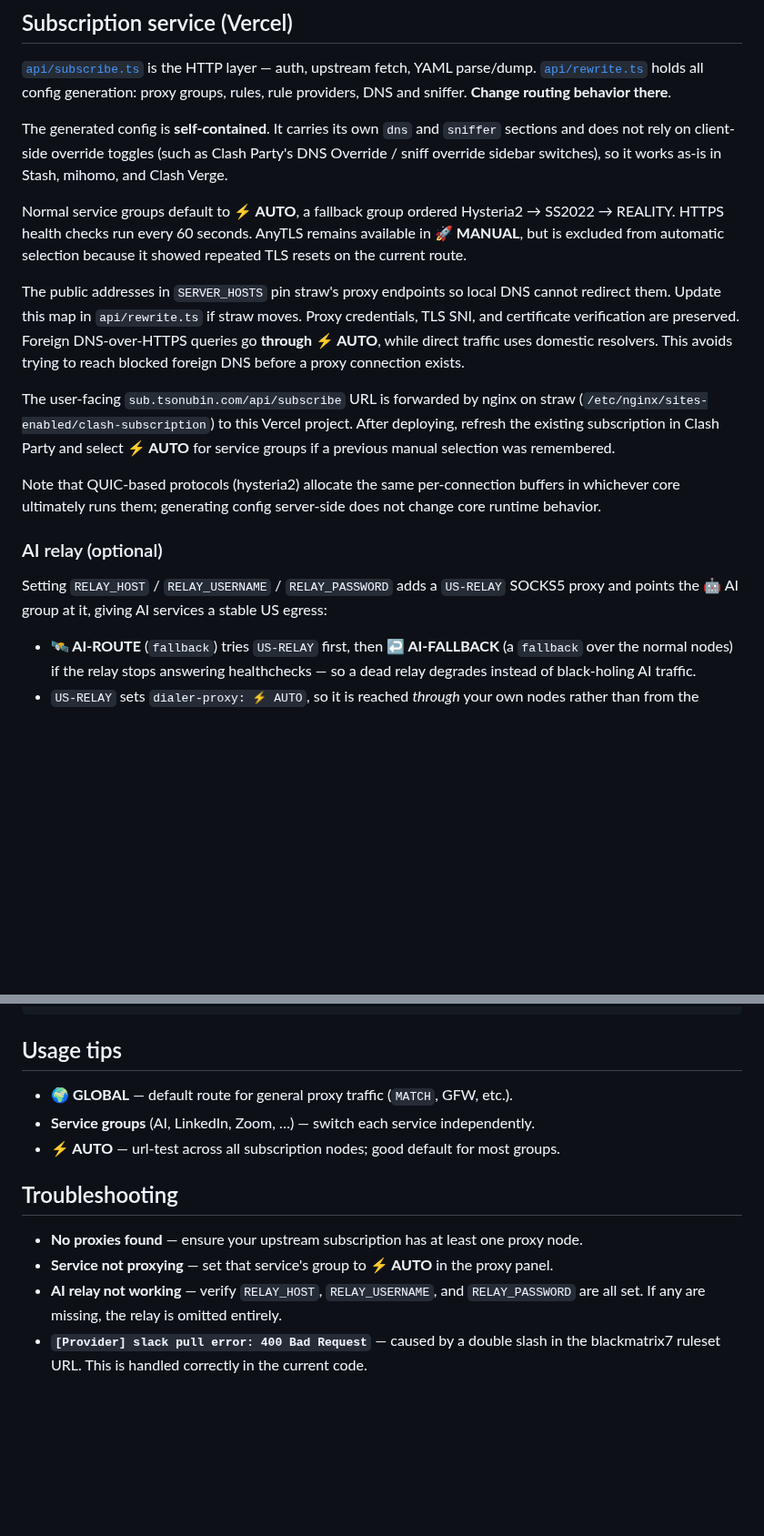
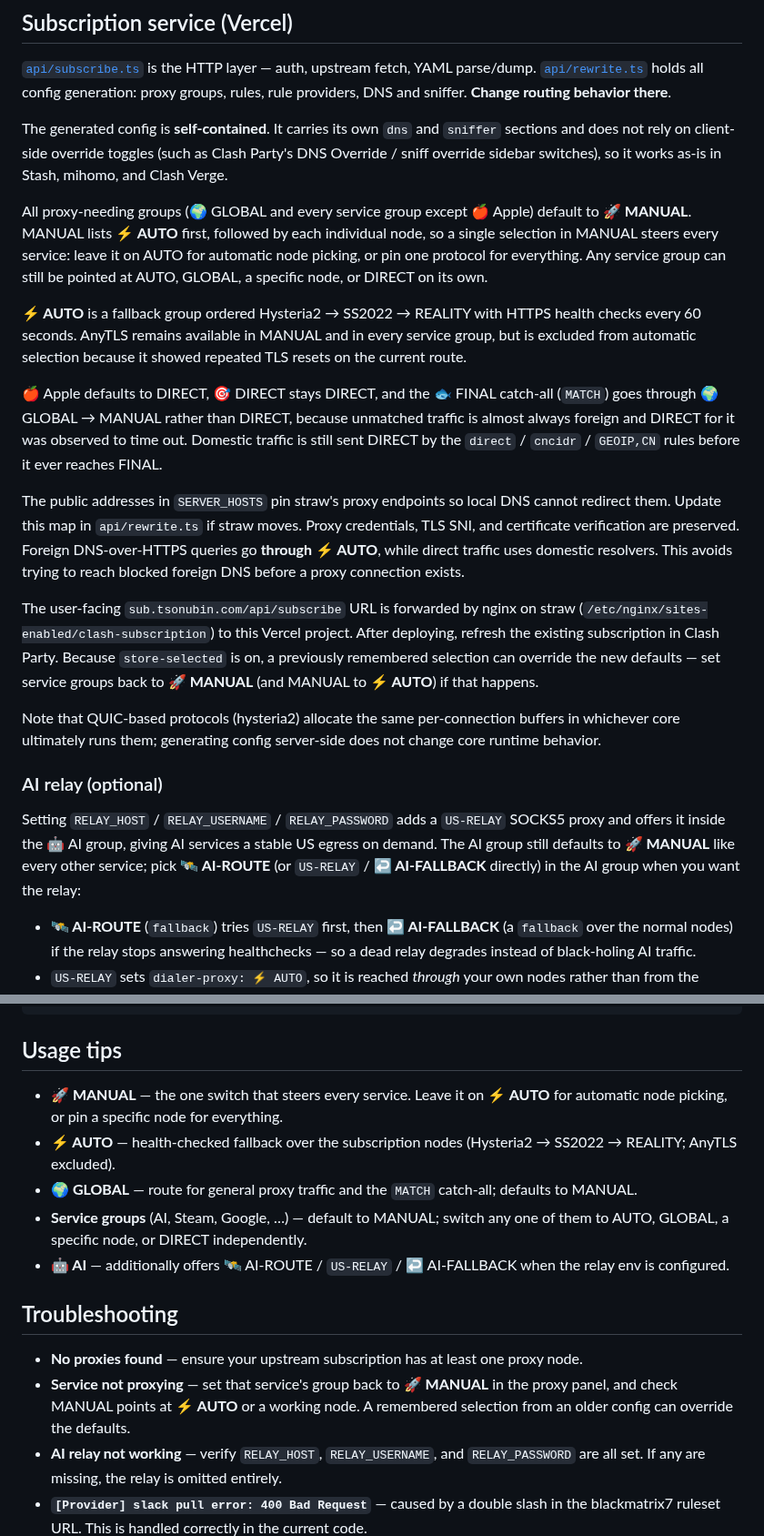
Before and after one commit to tsonubin/clash-config, a Markdown page: README.md, 2 parts joined by grey strips. Shown at 91% size. Rendered like a GitHub page; blank space fills up the shorter version.

Commit message:
Document the MANUAL-first routing policy in the README
Co-authored-by: Shay <tsonubin@users.noreply.github.com>

```diff
--- a/README.md
+++ b/README.md
@@ -22,10 +22,23 @@ The generated config is **self-contained**. It carries its own `dns` and
 Clash Party's DNS Override / sniff override sidebar switches), so it works
 as-is in Stash, mihomo, and Clash Verge.
 
-Normal service groups default to **⚡ AUTO**, a fallback group ordered
-Hysteria2 → SS2022 → REALITY. HTTPS health checks run every 60 seconds.
-AnyTLS remains available in **🚀 MANUAL**, but is excluded from automatic
-selection because it showed repeated TLS resets on the current route.
+All proxy-needing groups (🌍 GLOBAL and every service group except 🍎 Apple)
+default to **🚀 MANUAL**. MANUAL lists **⚡ AUTO** first, followed by each
+individual node, so a single selection in MANUAL steers every service: leave
+it on AUTO for automatic node picking, or pin one protocol for everything.
+Any service group can still be pointed at AUTO, GLOBAL, a specific node, or
+DIRECT on its own.
+
+**⚡ AUTO** is a fallback group ordered Hysteria2 → SS2022 → REALITY with HTTPS
+health checks every 60 seconds. AnyTLS remains available in MANUAL and in every
+service group, but is excluded from automatic selection because it showed
+repeated TLS resets on the current route.
+
+🍎 Apple defaults to DIRECT, 🎯 DIRECT stays DIRECT, and the 🐟 FINAL catch-all
+(`MATCH`) goes through 🌍 GLOBAL → MANUAL rather than DIRECT, because unmatched
+traffic is almost always foreign and DIRECT for it was observed to time out.
+Domestic traffic is still sent DIRECT by the `direct` / `cncidr` / `GEOIP,CN`
+rules before it ever reaches FINAL.
 
 The public addresses in `SERVER_HOSTS` pin straw's proxy endpoints so local
 DNS cannot redirect them. Update this map in `api/rewrite.ts` if straw moves.
@@ -36,8 +49,10 @@ before a proxy connection exists.
 
 The user-facing `sub.tsonubin.com/api/subscribe` URL is forwarded by nginx on
 straw (`/etc/nginx/sites-enabled/clash-subscription`) to this Vercel project.
-After deploying, refresh the existing subscription in Clash Party and select
-**⚡ AUTO** for service groups if a previous manual selection was remembered.
+After deploying, refresh the existing subscription in Clash Party. Because
+`store-selected` is on, a previously remembered selection can override the new
+defaults — set service groups back to **🚀 MANUAL** (and MANUAL to **⚡ AUTO**)
+if that happens.
 
 Note that QUIC-based protocols (hysteria2) allocate the same per-connection
 buffers in whichever core ultimately runs them; generating config server-side
@@ -46,8 +61,10 @@ does not change core runtime behavior.
 ### AI relay (optional)
 
 Setting `RELAY_HOST` / `RELAY_USERNAME` / `RELAY_PASSWORD` adds a `US-RELAY`
-SOCKS5 proxy and points the 🤖 AI group at it, giving AI services a stable US
-egress:
+SOCKS5 proxy and offers it inside the 🤖 AI group, giving AI services a stable
+US egress on demand. The AI group still defaults to **🚀 MANUAL** like every
+other service; pick **🛰 AI-ROUTE** (or `US-RELAY` / **↩ AI-FALLBACK**
+directly) in the AI group when you want the relay:
 
 - **🛰 AI-ROUTE** (`fallback`) tries `US-RELAY` first, then **↩ AI-FALLBACK**
   (a `fallback` over the normal nodes) if the relay stops answering
@@ -88,13 +105,20 @@ vercel dev          # requires the Vercel CLI; reads .env.local
 
 ## Usage tips
 
-- **🌍 GLOBAL** — default route for general proxy traffic (`MATCH`, GFW, etc.).
-- **Service groups** (AI, LinkedIn, Zoom, …) — switch each service independently.
-- **⚡ AUTO** — url-test across all subscription nodes; good default for most groups.
+- **🚀 MANUAL** — the one switch that steers every service. Leave it on
+  **⚡ AUTO** for automatic node picking, or pin a specific node for everything.
+- **⚡ AUTO** — health-checked fallback over the subscription nodes
+  (Hysteria2 → SS2022 → REALITY; AnyTLS excluded).
+- **🌍 GLOBAL** — route for general proxy traffic and the `MATCH` catch-all;
+  defaults to MANUAL.
+- **Service groups** (AI, Steam, Google, …) — default to MANUAL; switch any one
+  of them to AUTO, GLOBAL, a specific node, or DIRECT independently.
+- **🤖 AI** — additionally offers 🛰 AI-ROUTE / `US-RELAY` / ↩ AI-FALLBACK when
+  the relay env is configured.
 
 ## Troubleshooting
 
 - **No proxies found** — ensure your upstream subscription has at least one proxy node.
-- **Service not proxying** — set that service's group to **⚡ AUTO** in the proxy panel.
+- **Service not proxying** — set that service's group back to **🚀 MANUAL** in the proxy panel, and check MANUAL points at **⚡ AUTO** or a working node. A remembered selection from an older config can override the defaults.
 - **AI relay not working** — verify `RELAY_HOST`, `RELAY_USERNAME`, and `RELAY_PASSWORD` are all set. If any are missing, the relay is omitted entirely.
 - **`[Provider] slack pull error: 400 Bad Request`** — caused by a double slash in the blackmatrix7 ruleset URL. This is handled correctly in the current code.
```
